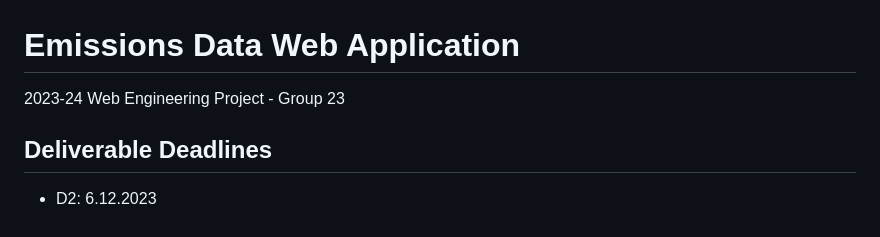
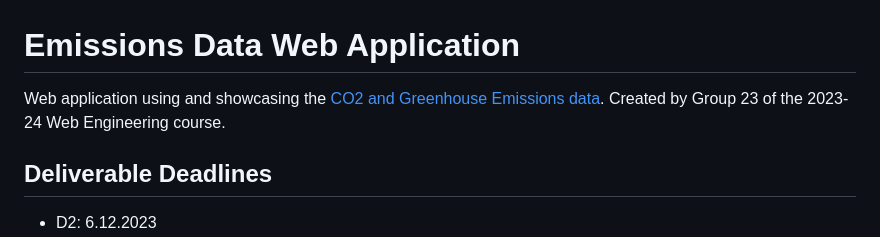
Before and after one commit to stipefrkovic/emissions-data-web-app, a Markdown page: README.md, the part around the change. GitHub-like rendering.

```diff
--- a/README.md
+++ b/README.md
@@ -1,6 +1,6 @@
 # Emissions Data Web Application
 
-2023-24 Web Engineering Project - Group 23
+Web application using and showcasing the [CO2 and Greenhouse Emissions data](https://github.com/gyleodhis/owid_co2_data). Created by Group 23 of the 2023-24 Web Engineering course.
 
 ## Deliverable Deadlines
 
```
